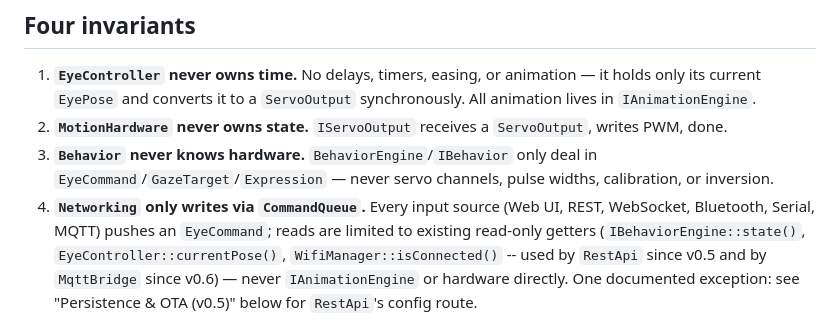
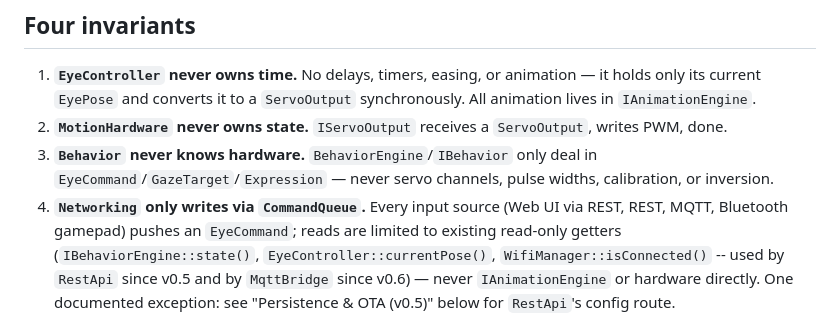
Before and after one commit to ijustworkhere-forever/eye_see_what_you_did_there, a Markdown page: docs/architecture.md, the part around the change. Rendered like a GitHub page.

Commit message:
Fix Invariant 4's stale input list, contradicting its own corrected diagram
Fix 2 of the final-review fix wave corrected the pipeline diagram earlier
in this same file (line 22) but missed this second, separate listing of
input sources in Invariant 4's text -- leaving the file self-contradictory.
Same correction: drop WebSocket (broadcast-only, no message handler) and
Serial (nothing reads it), add MQTT, matching the diagram above.

```diff
--- a/docs/architecture.md
+++ b/docs/architecture.md
@@ -50,7 +50,7 @@ each frame; `EyeController` converts `EyePose` into a calibrated
    deal in `EyeCommand`/`GazeTarget`/`Expression` — never servo channels,
    pulse widths, calibration, or inversion.
 4. **`Networking` only writes via `CommandQueue`.** Every input source
-   (Web UI, REST, WebSocket, Bluetooth, Serial, MQTT) pushes an
+   (Web UI via REST, REST, MQTT, Bluetooth gamepad) pushes an
    `EyeCommand`; reads are limited to existing read-only getters
    (`IBehaviorEngine::state()`, `EyeController::currentPose()`,
    `WifiManager::isConnected()` -- used by `RestApi` since v0.5 and by
```
